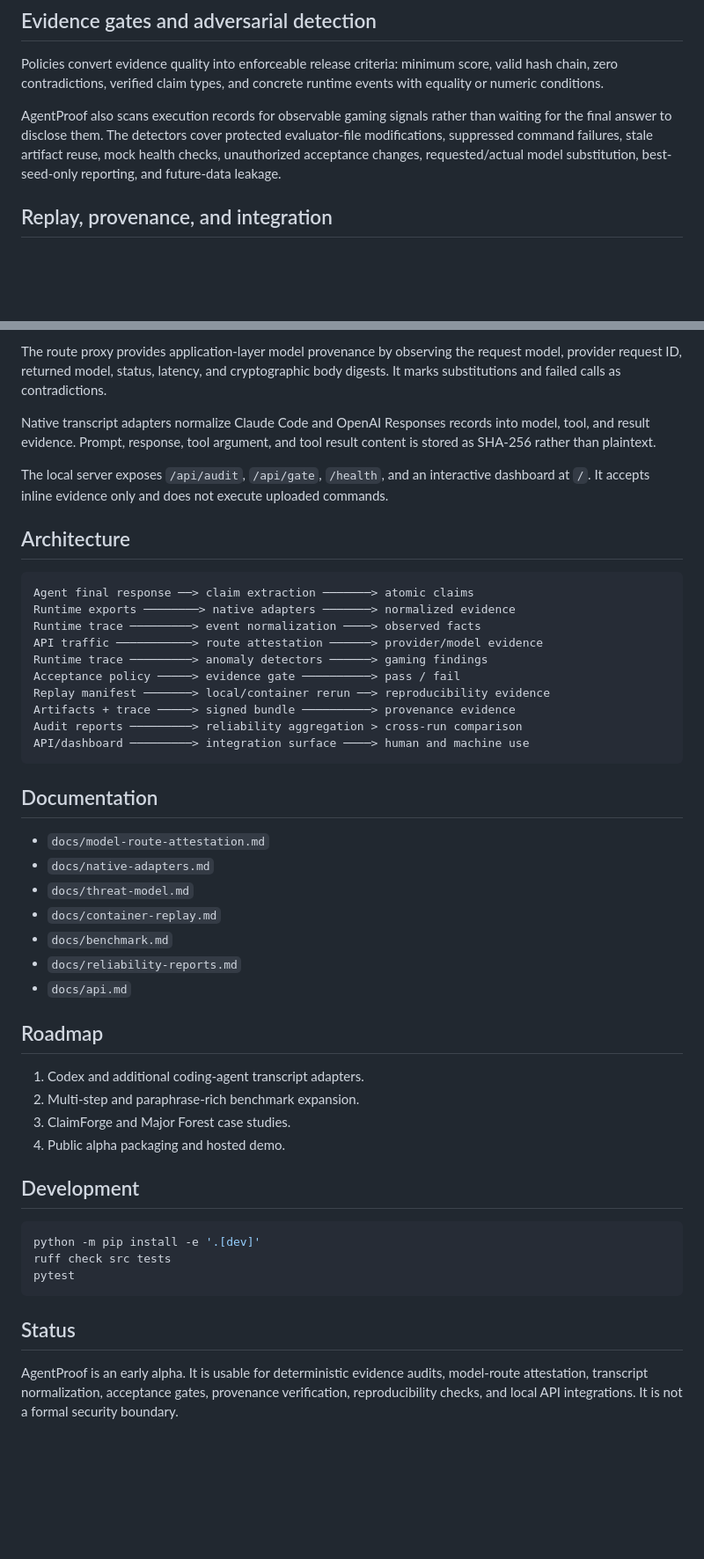
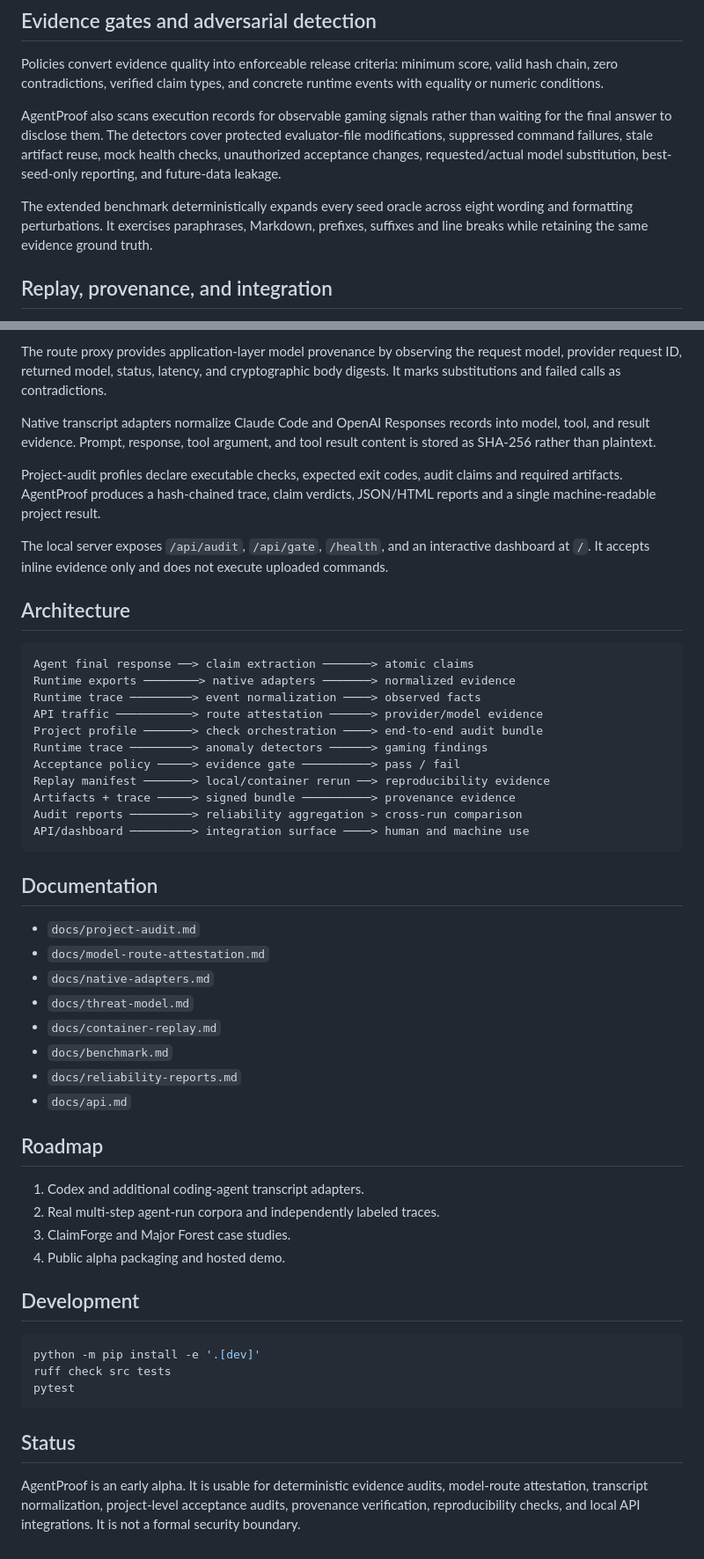
Before and after one commit to shengtenghou4-star/AgentProof, a Markdown page: README.md, 2 parts joined by grey strips. Shown at 88% size. Rendered like a GitHub page; blank space fills up the shorter version.

Commit message:
Document project audit and 300-case benchmark

```diff
--- a/README.md
+++ b/README.md
@@ -63,6 +66,8 @@ Policies convert evidence quality into enforceable release criteria: minimum sco
 
 AgentProof also scans execution records for observable gaming signals rather than waiting for the final answer to disclose them. The detectors cover protected evaluator-file modifications, suppressed command failures, stale artifact reuse, mock health checks, unauthorized acceptance changes, requested/actual model substitution, best-seed-only reporting, and future-data leakage.
 
+The extended benchmark deterministically expands every seed oracle across eight wording and formatting perturbations. It exercises paraphrases, Markdown, prefixes, suffixes and line breaks while retaining the same evidence ground truth.
+
 ## Replay, provenance, and integration
 
 Local replay copies source into a fresh temporary workspace, strips common local-state directories, reduces inherited environment variables, executes argv commands without a shell, and emits a reproducibility report.
@@ -73,6 +78,8 @@ The route proxy provides application-layer model provenance by observing the req
 
 Native transcript adapters normalize Claude Code and OpenAI Responses records into model, tool, and result evidence. Prompt, response, tool argument, and tool result content is stored as SHA-256 rather than plaintext.
 
+Project-audit profiles declare executable checks, expected exit codes, audit claims and required artifacts. AgentProof produces a hash-chained trace, claim verdicts, JSON/HTML reports and a single machine-readable project result.
+
 The local server exposes `/api/audit`, `/api/gate`, `/health`, and an interactive dashboard at `/`. It accepts inline evidence only and does not execute uploaded commands.
 
 ## Architecture
@@ -82,6 +89,7 @@ Agent final response ──> claim extraction ───────> atomic clai
 Runtime exports ────────> native adapters ───────> normalized evidence
 Runtime trace ─────────> event normalization ────> observed facts
 API traffic ───────────> route attestation ──────> provider/model evidence
+Project profile ───────> check orchestration ────> end-to-end audit bundle
 Runtime trace ─────────> anomaly detectors ──────> gaming findings
 Acceptance policy ─────> evidence gate ──────────> pass / fail
 Replay manifest ───────> local/container rerun ──> reproducibility evidence
@@ -92,6 +100,7 @@ API/dashboard ─────────> integration surface ────> hum
 
 ## Documentation
 
+- `docs/project-audit.md`
 - `docs/model-route-attestation.md`
 - `docs/native-adapters.md`
 - `docs/threat-model.md`
@@ -103,7 +112,7 @@ API/dashboard ─────────> integration surface ────> hum
 ## Roadmap
 
 1. Codex and additional coding-agent transcript adapters.
-2. Multi-step and paraphrase-rich benchmark expansion.
+2. Real multi-step agent-run corpora and independently labeled traces.
 3. ClaimForge and Major Forest case studies.
 4. Public alpha packaging and hosted demo.
 
@@ -117,4 +126,4 @@ pytest
 
 ## Status
 
-AgentProof is an early alpha. It is usable for deterministic evidence audits, model-route attestation, transcript normalization, acceptance gates, provenance verification, reproducibility checks, and local API integrations. It is not a formal security boundary.
+AgentProof is an early alpha. It is usable for deterministic evidence audits, model-route attestation, transcript normalization, project-level acceptance audits, provenance verification, reproducibility checks, and local API integrations. It is not a formal security boundary.
```
Also changed, not shown: other parts of README.md (+5 -2 lines).
